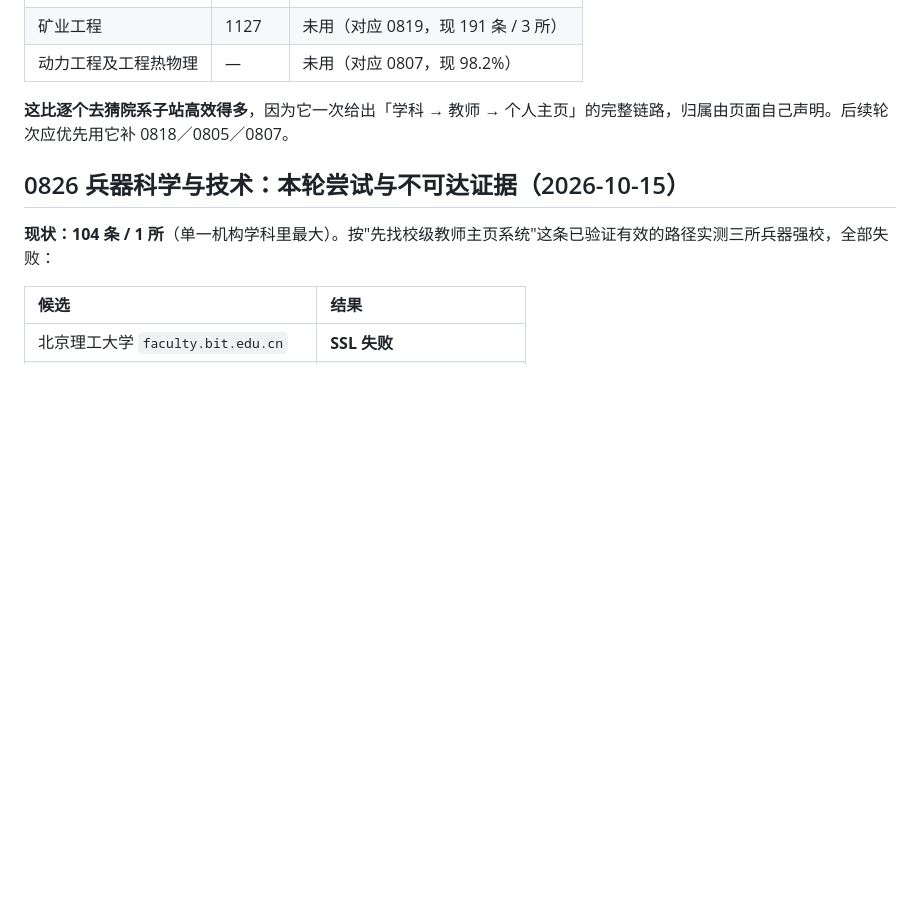
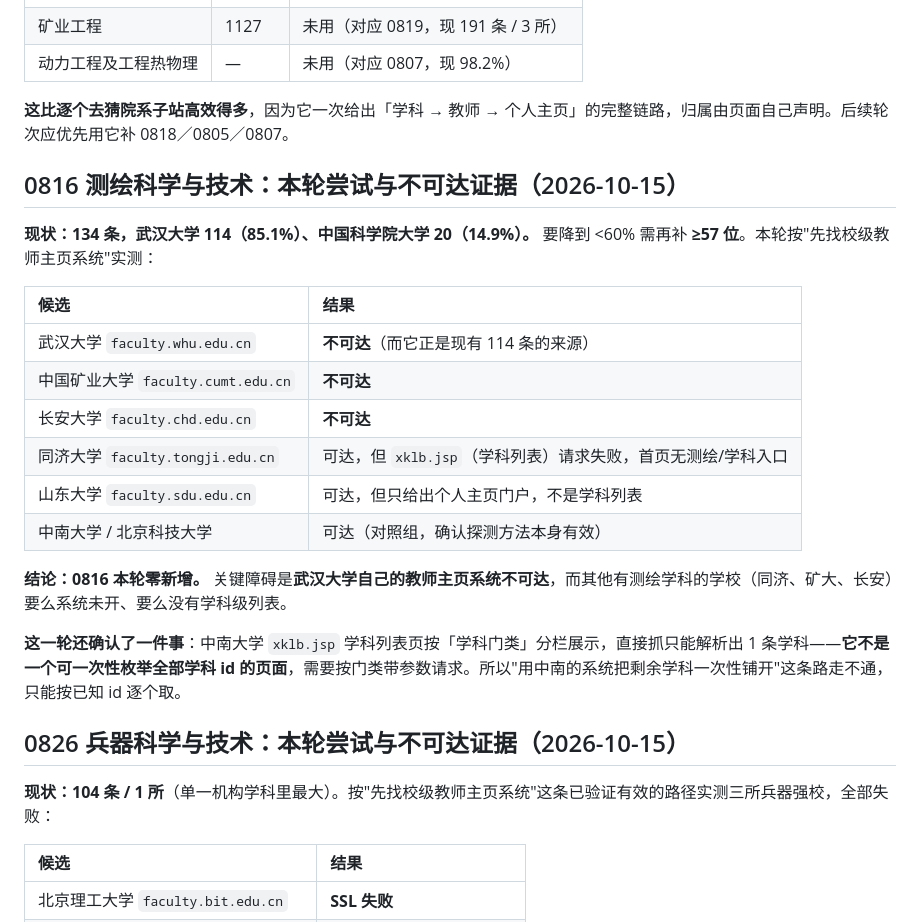
Before and after one commit to logic202407-cmyk/ic-mentor-db, a Markdown page: workbench/README.md, the part around the change. Drawn GitHub-style; blank space fills up the shorter version.

Commit message:
docs: 0816 测绘本轮尝试与不可达证据；并记录 xklb.jsp 不能枚举全部学科
0816 现状 134 条：武汉大学 114（85.1%）、中国科学院大学 20（14.9%）。要降到 <60%
需再补 ≥57 位。本轮按"先找校级教师主页系统"实测：
- 武汉大学 faculty.whu.edu.cn：不可达（而它正是现有 114 条的来源）
- 中国矿业大学 faculty.cumt.edu.cn：不可达
- 长安大学 faculty.chd.edu.cn：不可达
- 同济大学 faculty.tongji.edu.cn：可达，但 xklb.jsp（学科列表）请求失败，首页无测绘入口
- 山东大学 faculty.sdu.edu.cn：可达，但只给出个人主页门户，不是学科列表
- 中南大学 / 北京科技大学：可达（对照组，证明探测方法本身有效）

结论：0816 本轮零新增。关键障碍是武汉大学自己的教师主页系统不可达，其他有测绘学科的
学校要么系统未开、要么没有学科级列表。

同时确认一件事：中南大学 xklb.jsp 学科列表页按「学科门类」分栏，直接抓只能解析出 1 条
学科——它不能一次性枚举全部学科 id，需按门类带参数请求。因此"用中南系统把剩余学科
一次性铺开"这条路走不通，只能按已知 id 逐个取。

验收：291 项测试通过；审计 17 通过 / 0 阻塞；check_doc_numbers 一致。
本轮未新增入库数据。

```diff
--- a/workbench/README.md
+++ b/workbench/README.md
@@ -139,6 +139,22 @@
 
 **这比逐个去猜院系子站高效得多**，因为它一次给出「学科 → 教师 → 个人主页」的完整链路，归属由页面自己声明。后续轮次应优先用它补 0818／0805／0807。
 
+## 0816 测绘科学与技术：本轮尝试与不可达证据（2026-10-15）
+
+**现状：134 条，武汉大学 114（85.1%）、中国科学院大学 20（14.9%）。** 要降到 <60% 需再补 **≥57 位**。本轮按"先找校级教师主页系统"实测：
+
+| 候选 | 结果 |
+|:--|:--|
+| 武汉大学 `faculty.whu.edu.cn` | **不可达**（而它正是现有 114 条的来源） |
+| 中国矿业大学 `faculty.cumt.edu.cn` | **不可达** |
+| 长安大学 `faculty.chd.edu.cn` | **不可达** |
+| 同济大学 `faculty.tongji.edu.cn` | 可达，但 `xklb.jsp`（学科列表）请求失败，首页无测绘/学科入口 |
+| 山东大学 `faculty.sdu.edu.cn` | 可达，但只给出个人主页门户，不是学科列表 |
+| 中南大学 / 北京科技大学 | 可达（对照组，确认探测方法本身有效） |
+
+**结论：0816 本轮零新增。** 关键障碍是**武汉大学自己的教师主页系统不可达**，而其他有测绘学科的学校（同济、矿大、长安）要么系统未开、要么没有学科级列表。
+
+**这一轮还确认了一件事**：中南大学 `xklb.jsp` 学科列表页按「学科门类」分栏展示，直接抓只能解析出 1 条学科——**它不是一个可一次性枚举全部学科 id 的页面**，需要按门类带参数请求。所以"用中南的系统把剩余学科一次性铺开"这条路走不通，只能按已知 id 逐个取。
 ## 0826 兵器科学与技术：本轮尝试与不可达证据（2026-10-15）
 
 **现状：104 条 / 1 所**（单一机构学科里最大）。按"先找校级教师主页系统"这条已验证有效的路径实测三所兵器强校，全部失败：
```
